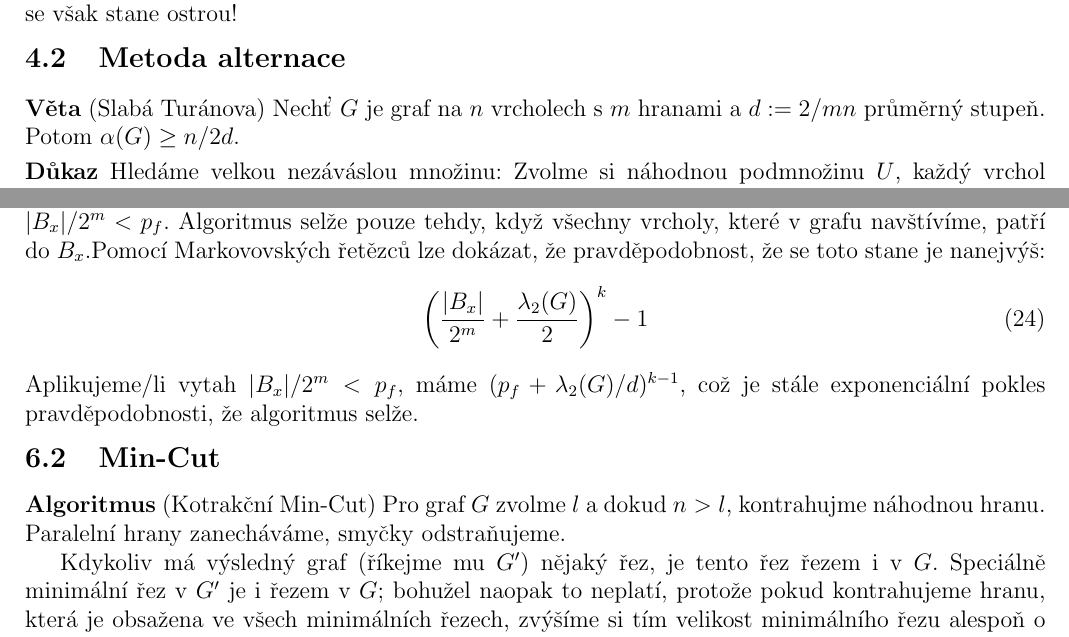
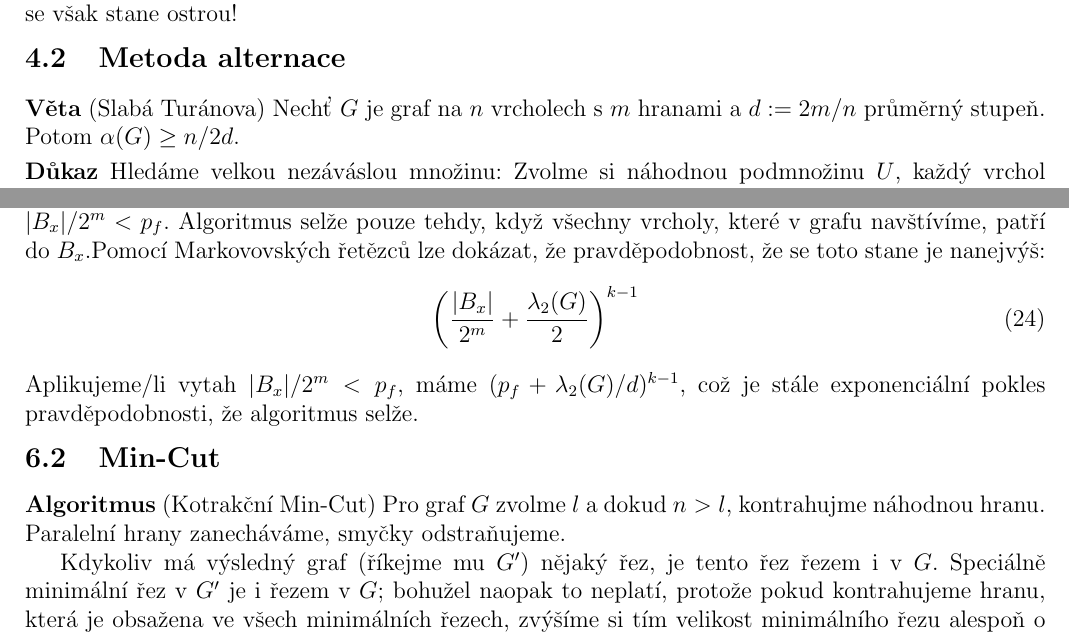
Before and after one commit to Krakonos/poznamky-mff, a LaTeX document (statnice-nmgr/okruh2.tex, which reads statnice-nmgr/pravdepodobnostni-algoritmy.tex, statnice-nmgr/pravdepodobnostni-modely.tex): two parts of pages 8 and 10 of 12, joined at a grey line, cut so that both start at the same text. Compiled offline with pdfLaTeX.

Commit message:
Oprava preklepu.

```diff
--- a/statnice-nmgr/pravdepodobnostni-algoritmy.tex
+++ b/statnice-nmgr/pravdepodobnostni-algoritmy.tex
@@ -26,7 +26,7 @@ Algoritmus selže pouze tehdy, když všechny vrcholy, které v grafu navštív
 patří do $B_x$.Pomocí Markovovských řetězců lze dokázat, že pravděpodobnost, že
 se toto stane je nanejvýš:
 \begin{align}
-		\left({|B_x| \over 2^m} + {\lambda_2(G) \over 2}\right)^k-1
+	\left({|B_x| \over 2^m} + {\lambda_2(G) \over 2}\right)^{k-1}
 \end{align}
 Aplikujeme/li vytah $|B_x|/2^m < p_f$, máme $(p_f + \lambda_2(G)/d)^{k-1}$, což
 je stále exponenciální pokles pravděpodobnosti, že algoritmus selže.
--- a/statnice-nmgr/pravdepodobnostni-modely.tex
+++ b/statnice-nmgr/pravdepodobnostni-modely.tex
@@ -126,7 +126,7 @@ nerovnost se však stane ostrou!
 \subsection{Metoda alternace}
 
 \vt (Slabá Turánova) Nechť $G$ je graf na $n$ vrcholech s $m$ hranami a $d :=
-2/mn$ průměrný stupeň. Potom $\alpha(G) \geq n/2d$.
+2m/n$ průměrný stupeň. Potom $\alpha(G) \geq n/2d$.
 
 \dk Hledáme velkou nezáváslou množinu: Zvolme si náhodnou podmnožinu $U$, každý
 vrchol do ní vložme s pravděpodobností $p$ (tu určíme později) a mějme náhodné
```
